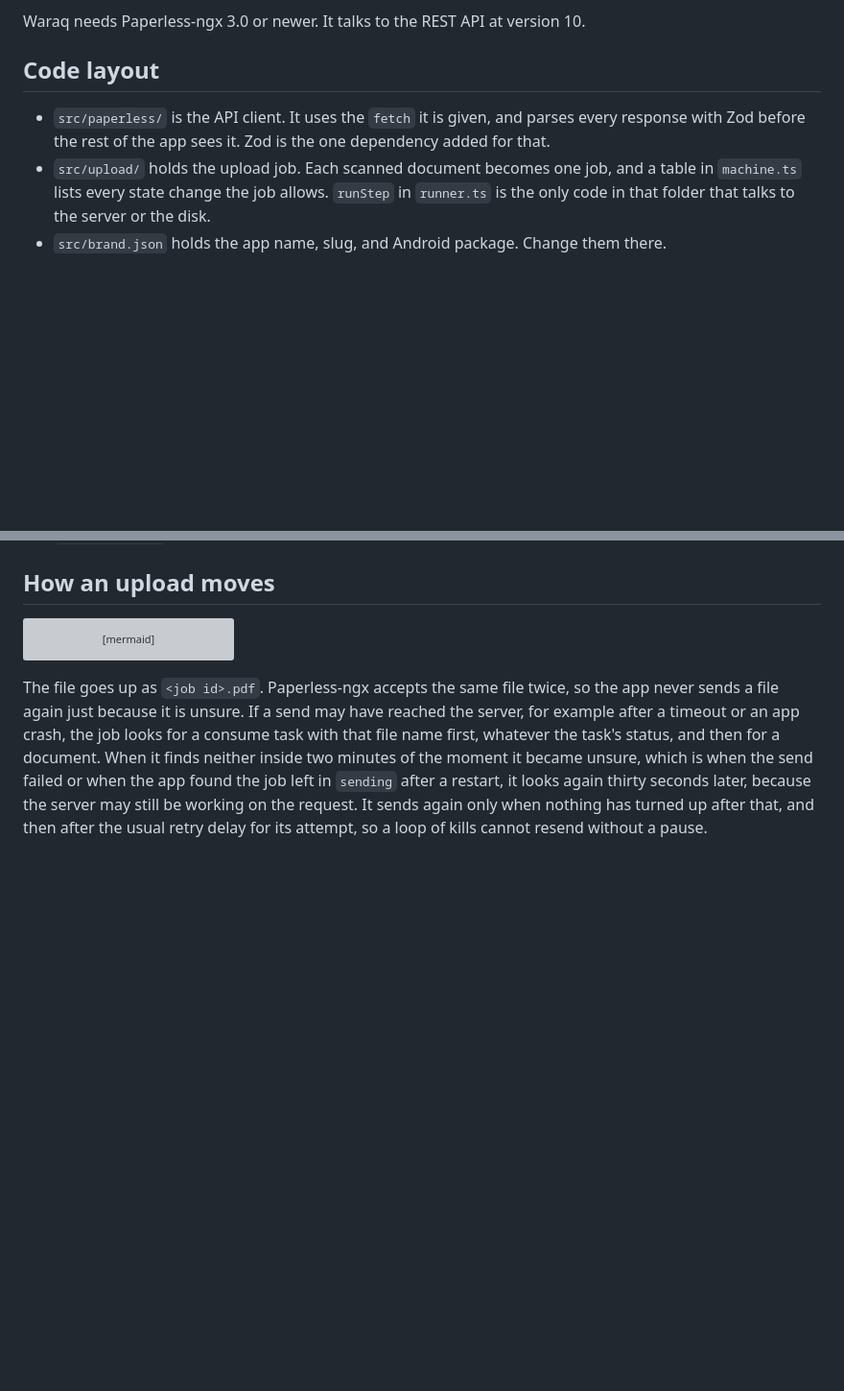
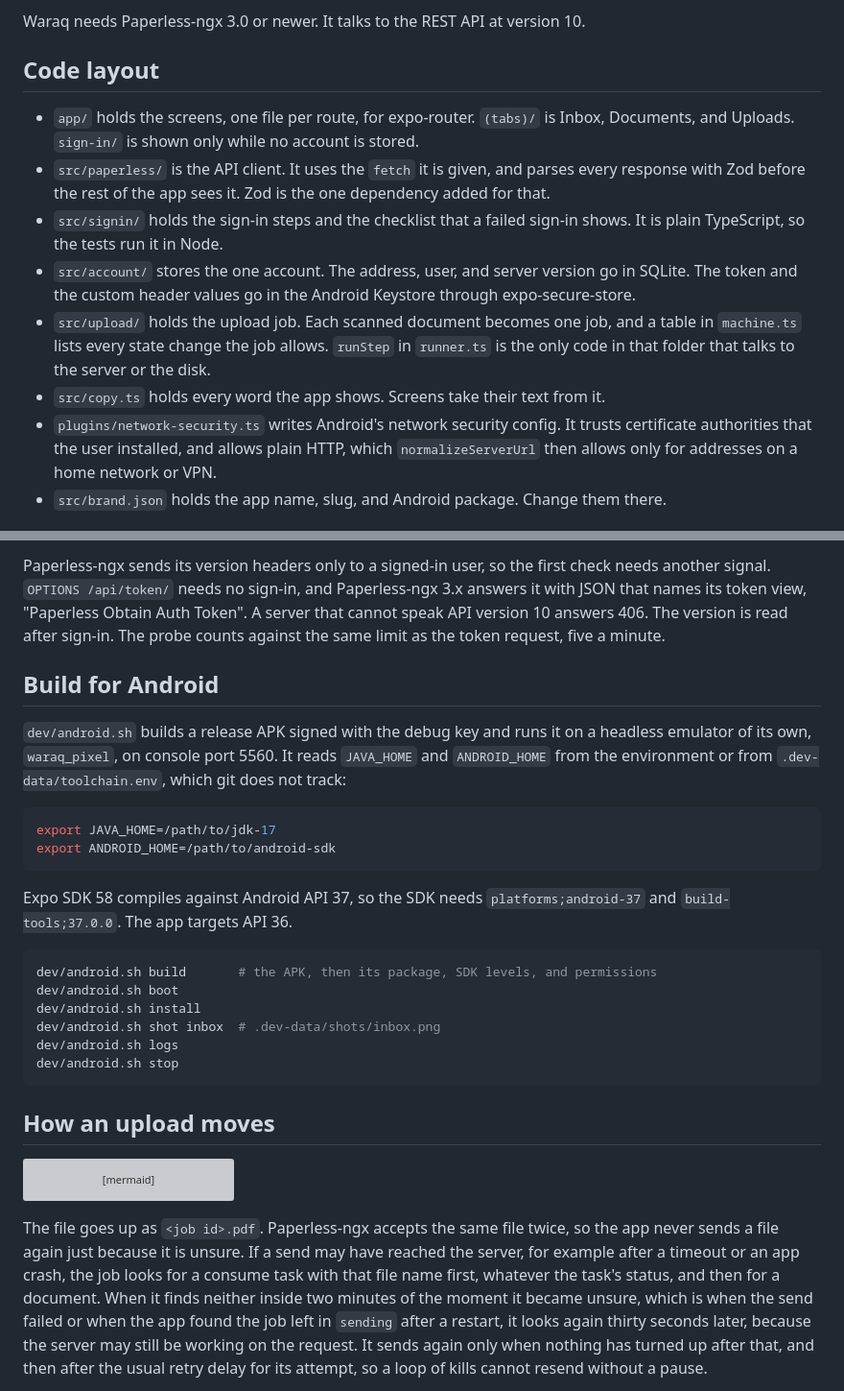
Before and after one commit to mhakmi/waraq, a Markdown page: README.md, 2 parts joined by grey strips. Shown at 96% size. GitHub-like rendering; blank space fills up the shorter version; grey boxes are pictures that could not be loaded.

Commit message:
Describe the screens, the sign-in steps, and the Android build

````diff
--- a/README.md
+++ b/README.md
@@ -6,6 +6,11 @@ Waraq needs Paperless-ngx 3.0 or newer. It talks to the REST API at version 10.
 
 ## Code layout
 
+- `app/` holds the screens, one file per route, for expo-router. `(tabs)/` is Inbox, Documents, and Uploads. `sign-in/` is shown only while no account is stored.
 - `src/paperless/` is the API client. It uses the `fetch` it is given, and parses every response with Zod before the rest of the app sees it. Zod is the one dependency added for that.
+- `src/signin/` holds the sign-in steps and the checklist that a failed sign-in shows. It is plain TypeScript, so the tests run it in Node.
+- `src/account/` stores the one account. The address, user, and server version go in SQLite. The token and the custom header values go in the Android Keystore through expo-secure-store.
 - `src/upload/` holds the upload job. Each scanned document becomes one job, and a table in `machine.ts` lists every state change the job allows. `runStep` in `runner.ts` is the only code in that folder that talks to the server or the disk.
+- `src/copy.ts` holds every word the app shows. Screens take their text from it.
+- `plugins/network-security.ts` writes Android's network security config. It trusts certificate authorities that the user installed, and allows plain HTTP, which `normalizeServerUrl` then allows only for addresses on a home network or VPN.
 - `src/brand.json` holds the app name, slug, and Android package. Change them there.
@@ -12,3 +36,24 @@ Waraq needs Paperless-ngx 3.0 or newer. It talks to the REST API at version 10.
+Paperless-ngx sends its version headers only to a signed-in user, so the first check needs another signal. `OPTIONS /api/token/` needs no sign-in, and Paperless-ngx 3.x answers it with JSON that names its token view, "Paperless Obtain Auth Token". A server that cannot speak API version 10 answers 406. The version is read after sign-in. The probe counts against the same limit as the token request, five a minute.
+
+## Build for Android
+
+`dev/android.sh` builds a release APK signed with the debug key and runs it on a headless emulator of its own, `waraq_pixel`, on console port 5560. It reads `JAVA_HOME` and `ANDROID_HOME` from the environment or from `.dev-data/toolchain.env`, which git does not track:
+
+```sh
+export JAVA_HOME=/path/to/jdk-17
+export ANDROID_HOME=/path/to/android-sdk
+```
+
+Expo SDK 58 compiles against Android API 37, so the SDK needs `platforms;android-37` and `build-tools;37.0.0`. The app targets API 36.
+
+```sh
+dev/android.sh build       # the APK, then its package, SDK levels, and permissions
+dev/android.sh boot
+dev/android.sh install
+dev/android.sh shot inbox  # .dev-data/shots/inbox.png
+dev/android.sh logs
+dev/android.sh stop
+```
 
 ## How an upload moves
 
````
Also changed, not shown: other parts of README.md (+19 -0 lines).
